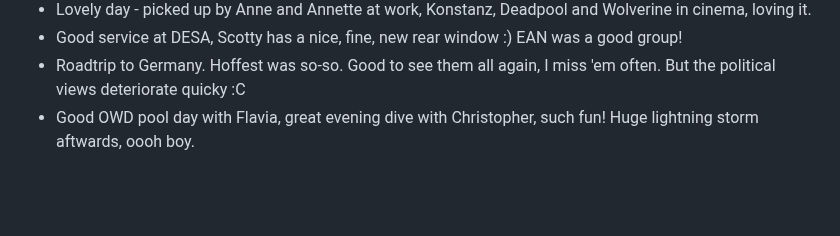
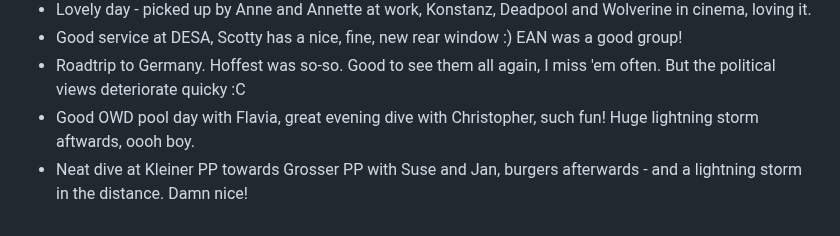
Before and after one commit to AVGP/50linesofcode, a Markdown page: log-raw/2024.md, the part around the change. GitHub-like rendering; blank space fills up the shorter version.

```diff
--- a/log-raw/2024.md
+++ b/log-raw/2024.md
@@ -224,3 +224,4 @@
 - Good service at DESA, Scotty has a nice, fine, new rear window :) EAN was a good group!
 - Roadtrip to Germany. Hoffest was so-so. Good to see them all again, I miss 'em often. But the political views deteriorate quicky :C
 - Good OWD pool day with Flavia, great evening dive with Christopher, such fun! Huge lightning storm aftwards, oooh boy.
+- Neat dive at Kleiner PP towards Grosser PP with Suse and Jan, burgers afterwards - and a lightning storm in the distance. Damn nice!
```
